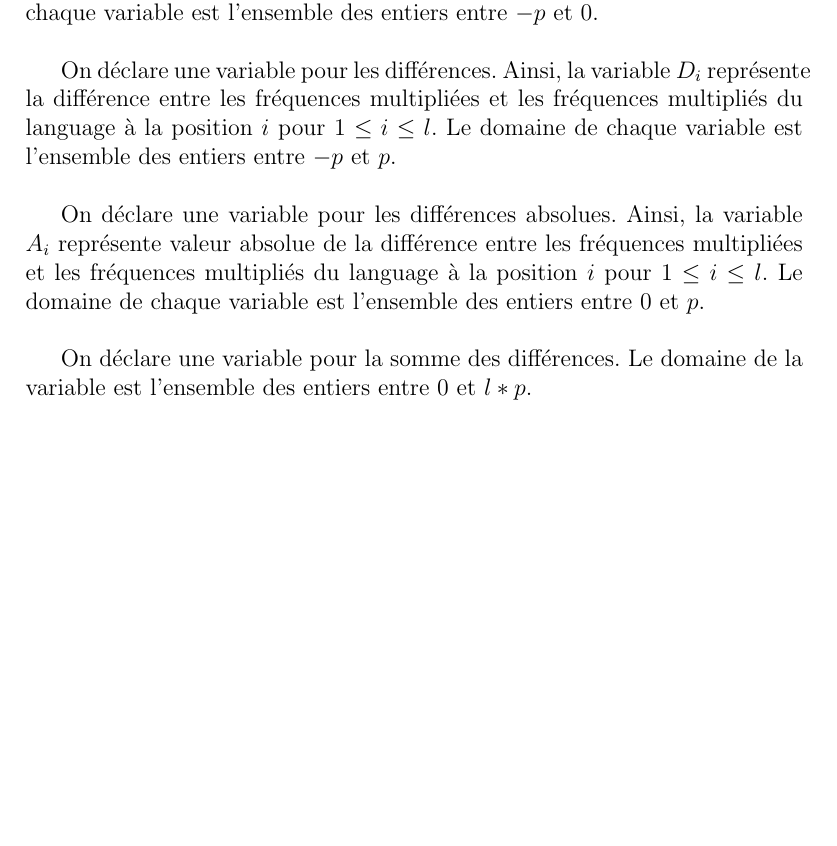
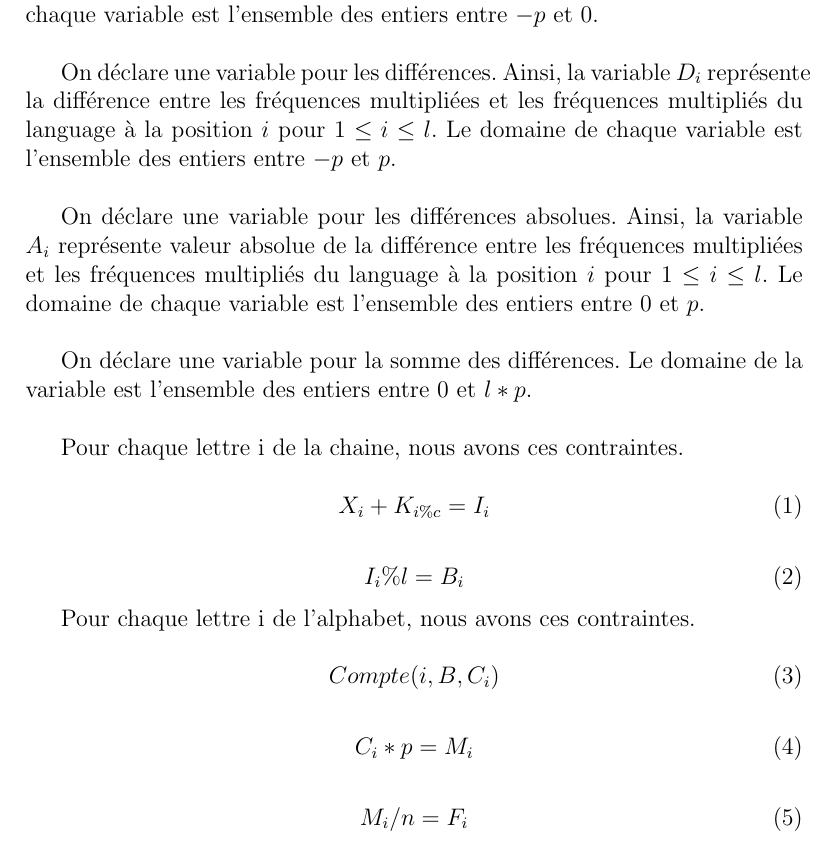
Before and after one commit to MaximeLeclerc/IFT4001-Combinatorial-optimization, a LaTeX document (tp2/doc/rapport/main.tex): part of page 5 of 5, cut so that both start at the same text, the shorter picture padded with empty space. Compiled offline with pdfLaTeX; the source files are stored in an older character set and shown here as Unicode.

Commit message:
add three more constraints

```diff
--- a/tp2/doc/rapport/main.tex
+++ b/tp2/doc/rapport/main.tex
@@ -68,4 +68,28 @@
 
 		On déclare une variable pour la somme des différences. Le domaine de la variable est l'ensemble des entiers entre $0$ et $l * p$.\\
 
+		Pour chaque lettre i de la chaine, nous avons ces contraintes.
+
+		\begin{equation}
+		X_i + K_{i \% c} = I_i
+		\end{equation}
+
+		\begin{equation}
+		I_i \% l = B_i
+		\end{equation}
+
+		Pour chaque lettre i de l'alphabet, nous avons ces contraintes.
+
+		\begin{equation}
+		Compte(i, B, C_i)
+		\end{equation}
+
+		\begin{equation}
+		C_i * p = M_i
+		\end{equation}
+
+		\begin{equation}
+		M_i / n = F_i
+		\end{equation}
+
 \end{document}
```
Also changed, not shown: tp2/doc/rapport/main.pdf.
